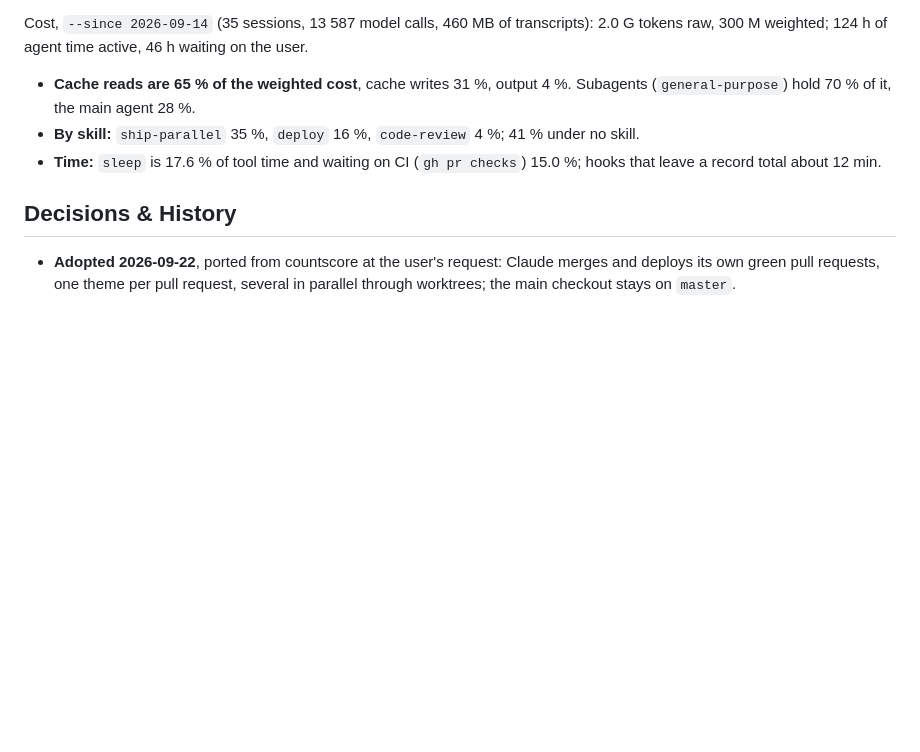
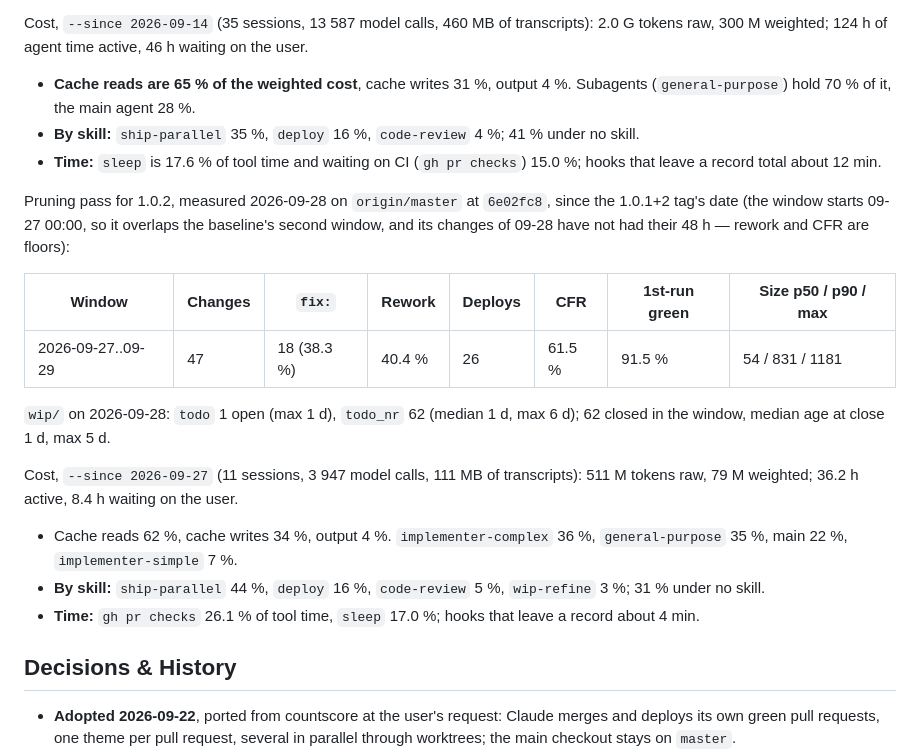
Before and after one commit to vemore/zapzap, a Markdown page: .llmwiki/ParallelDelivery.md, the part around one of its changes. Drawn GitHub-style; blank space fills up the shorter version.

Commit message:
docs: pruning pass for 1.0.2 — delivery and cost figures, Backend.md's dead-path lint finding
Records the metrics since the 1.0.1+2 tag in ParallelDelivery.md § Measuring delivery,
and names the Node backend's removed reset-password.js without a repository path so
scripts/wiki_lint.sh no longer reports it as dead.

Co-Authored-By: Claude Opus 5.5 <noreply@anthropic.com>
Claude-Session: https://claude.ai/code/session_011wp46HGKQgaupjoNZhaM6b

```diff
--- a/.llmwiki/ParallelDelivery.md
+++ b/.llmwiki/ParallelDelivery.md
@@ -194,6 +194,26 @@ tokens raw, 300 M weighted; 124 h of agent time active, 46 h waiting on the user
 - **Time:** `sleep` is 17.6 % of tool time and waiting on CI (`gh pr checks`) 15.0 %; hooks
   that leave a record total about 12 min.
 
+Pruning pass for 1.0.2, measured 2026-09-28 on `origin/master` at `6e02fc8`, since the
+1.0.1+2 tag's date (the window starts 09-27 00:00, so it overlaps the baseline's second
+window, and its changes of 09-28 have not had their 48 h — rework and CFR are floors):
+
+| Window | Changes | `fix:` | Rework | Deploys | CFR | 1st-run green | Size p50 / p90 / max |
+|---|---|---|---|---|---|---|---|
+| 2026-09-27..09-29 | 47 | 18 (38.3 %) | 40.4 % | 26 | 61.5 % | 91.5 % | 54 / 831 / 1181 |
+
+`wip/` on 2026-09-28: `todo` 1 open (max 1 d), `todo_nr` 62 (median 1 d, max 6 d); 62
+closed in the window, median age at close 1 d, max 5 d.
+
+Cost, `--since 2026-09-27` (11 sessions, 3 947 model calls, 111 MB of transcripts): 511 M
+tokens raw, 79 M weighted; 36.2 h active, 8.4 h waiting on the user.
+- Cache reads 62 %, cache writes 34 %, output 4 %. `implementer-complex` 36 %,
+  `general-purpose` 35 %, main 22 %, `implementer-simple` 7 %.
+- **By skill:** `ship-parallel` 44 %, `deploy` 16 %, `code-review` 5 %, `wip-refine` 3 %;
+  31 % under no skill.
+- **Time:** `gh pr checks` 26.1 % of tool time, `sleep` 17.0 %; hooks that leave a record
+  about 4 min.
+
 ## Decisions & History
 
 - **Adopted 2026-09-22**, ported from countscore at the user's request: Claude merges and
```
Also changed, not shown: other parts of .llmwiki/ParallelDelivery.md (+1 -1 lines), .llmwiki/Backend.md (+2 -2 lines), .llmwiki/INDEX.md (+1 -1 lines).
